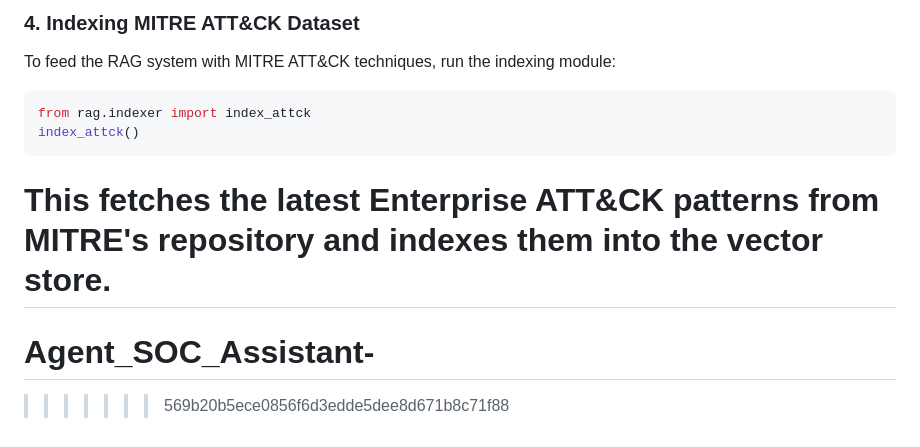
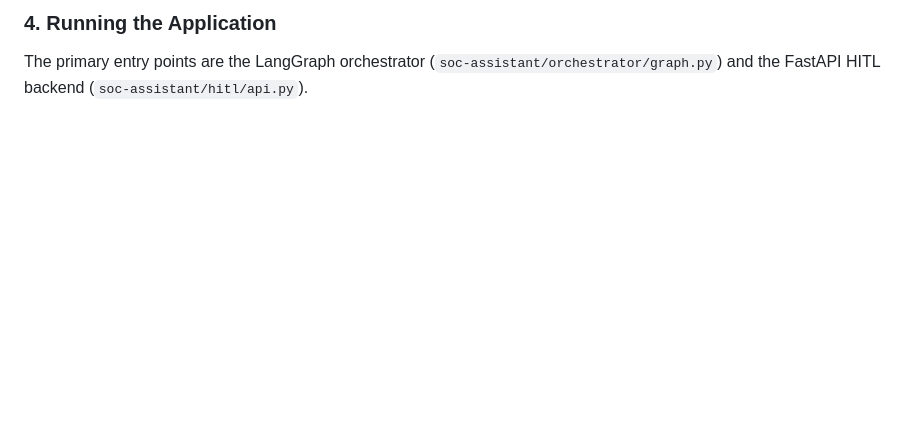
Before and after one commit to Ahmed-Hedhili-se/test_soc, a Markdown page: README.md, the part around one of its changes. Rendered like a GitHub page; blank space fills up the shorter version.

````diff
--- a/README.md
+++ b/README.md
@@ -68,11 +76,3 @@ ollama pull foundation-sec-8b-instruct
 
-### 4. Indexing MITRE ATT&CK Dataset
-To feed the RAG system with MITRE ATT&CK techniques, run the indexing module:
-```python
-from rag.indexer import index_attck
-index_attck()
-```
-This fetches the latest Enterprise ATT&CK patterns from MITRE's repository and indexes them into the vector store.
-=======
-# Agent_SOC_Assistant-
->>>>>>> 569b20b5ece0856f6d3edde5dee8d671b8c71f88
+### 4. Running the Application
+The primary entry points are the LangGraph orchestrator (`soc-assistant/orchestrator/graph.py`) and the FastAPI HITL backend (`soc-assistant/hitl/api.py`).
````
Also changed, not shown: other parts of README.md (+37 -29 lines).
